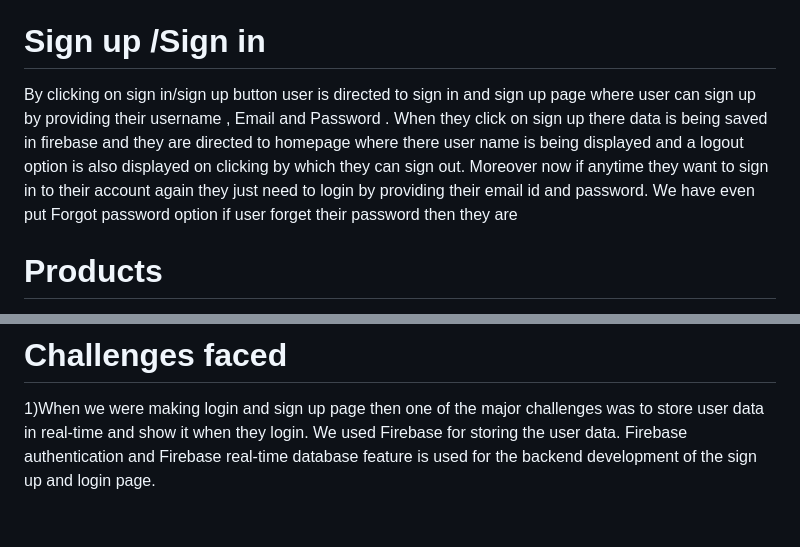
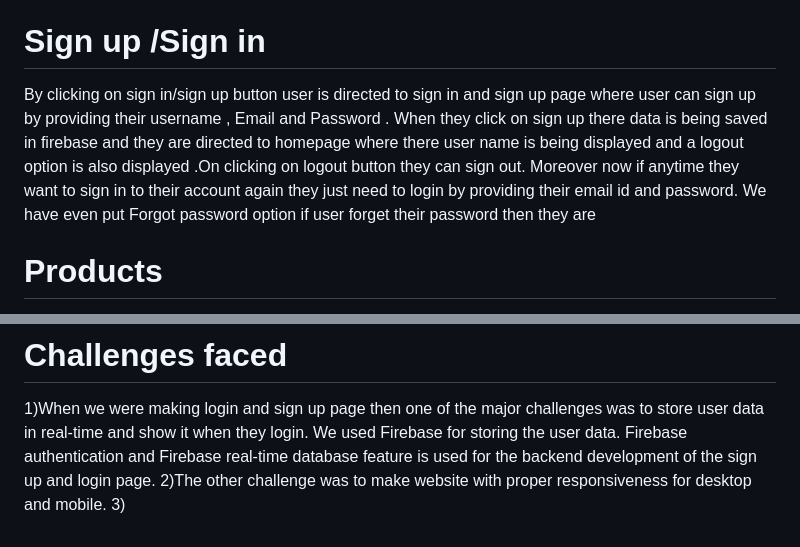
Before and after one commit to YaShRaJ0P/Ethereal, a Markdown page: README.md, 2 parts joined by grey strips. Drawn GitHub-style.

```diff
--- a/README.md
+++ b/README.md
@@ -24,7 +24,7 @@ In this section we have provided different ways by which we can conserve water i
 # Nature conservation
 In this section we have provided details about different ways by which we can conserve nature and lead  a sustainable life.
 # Sign up /Sign in
-By clicking on sign in/sign up button user is directed to sign in and sign up page where user can sign up by providing their username , Email and Password . When they click on sign up there data is being saved in firebase and they are directed to homepage where there user name is being displayed and a logout option is also displayed on clicking by which they can sign out. Moreover now if anytime they want to sign in to their account again they just need to login by providing their email id and password. We have even put Forgot password option if user forget their password then they are
+By clicking on sign in/sign up button user is directed to sign in and sign up page where user can sign up by providing their username , Email and Password . When they click on sign up there data is being saved in firebase and they are directed to homepage where there user name is being displayed and a logout option is also displayed .On clicking on logout button they can sign out. Moreover now if anytime they want to sign in to their account again they just need to login by providing their email id and password. We have even put Forgot password option if user forget their password then they are
 # Products
 In this section we have provided detail about different sustainable products which user can buy by clicking on buy button .They will be directed to e-commerce website from where they can purchase the selected product.
 ![Screenshot gdsc 8](https://user-images.githubusercontent.com/127089397/229853388-9d2577fd-14a6-4108-bea0-64a538c87f40.png)
@@ -33,3 +33,5 @@ In this section we have provided details about the local shops which sell sustai
 ![Screenshot gdsc 9](https://user-images.githubusercontent.com/127089397/229853443-973f4d6f-6cc9-4366-9548-33d1532d1bf7.png)
 # Challenges faced
 1)When we were making login and sign up page then one of the major challenges was to store user data in real-time and show it when they login. We used Firebase for storing the user data. Firebase authentication and Firebase real-time database feature is used for the backend development of the sign up and login page.
+2)The other challenge was to make website with proper responsiveness for desktop and mobile.
+3)
```
